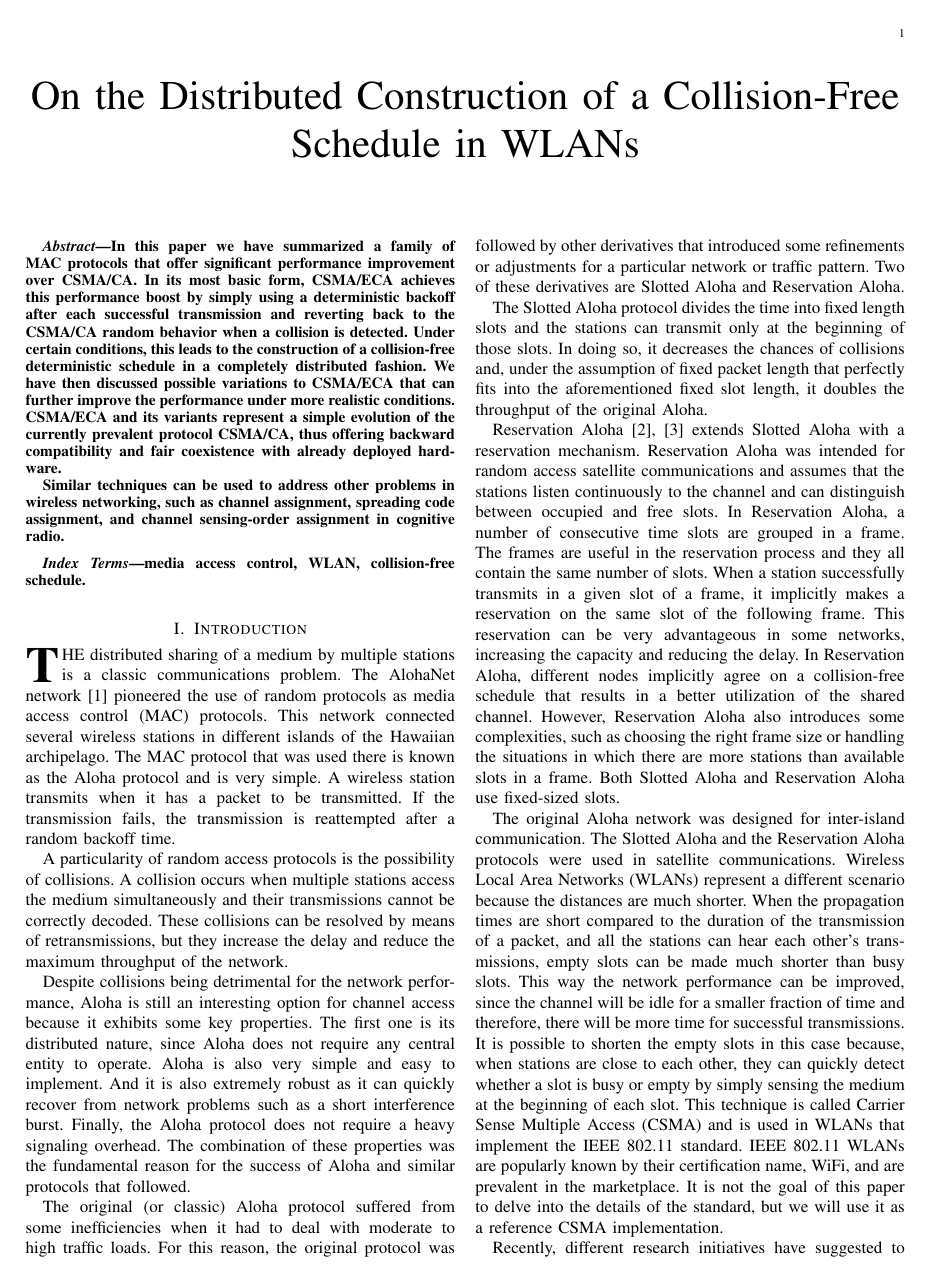
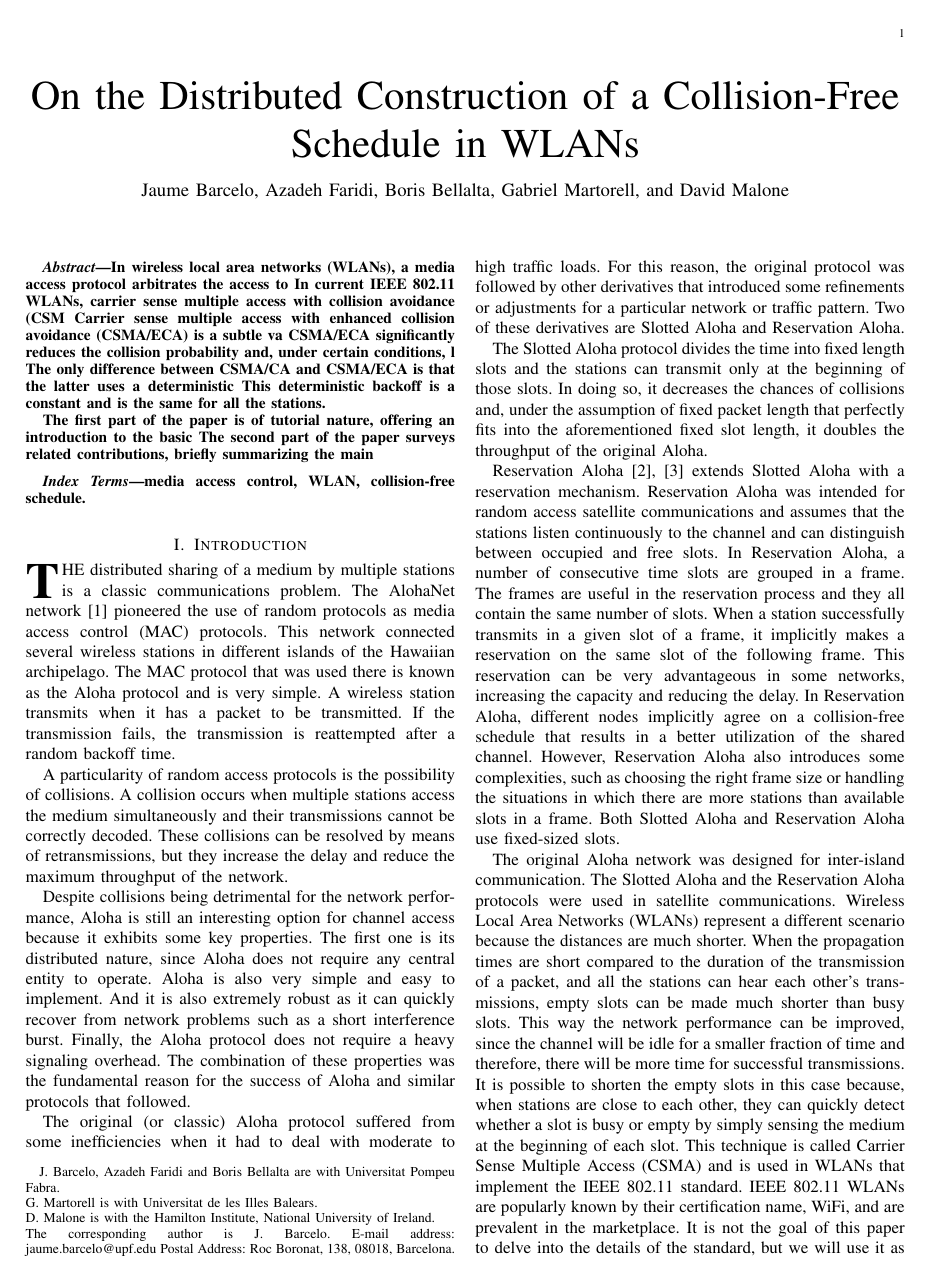
Before and after one commit to jbarcelo/eca_tutorial_paper, a LaTeX paper (tutorial.tex): page 1 of 6. Compiled offline with LaTeX, dvips and Ghostscript.

Commit message:
added authors and reverted abstract

```diff
--- a/tutorial.tex
+++ b/tutorial.tex
@@ -407,14 +407,15 @@
 %
 
 \author{
-%	Jaume~Barcelo,~%\IEEEmembership{Member,~IEEE,}
-%        Boris~Bellalta,~%\IEEEmembership{Member,~IEEE,}
-%        Miquel~Oliver,~%\IEEEmembership{Member,~IEEE,}
-%        and~David~Malone%~\IEEEmembership{Life~Fellow,~IEEE}% <-this % stops a space
-%\thanks{J. Barcelo is with the Dept. de Ingenieria Telematica, Universidad Carlos III de Madrid, Spain (email:jaume.barcelo@uc3m.es).\newline
-%B. Bellata is with the Dept. de Tecnologies de la Informacio i les Comunicacions, Universitat Pompeu Fabra, Spain (email:boris.bellalta@upf.edu).\newline
-%M. Oliver is with the Dept. de Tecnologies de la Informacio i les Comunicacions, Universitat Pompeu Fabra, Spain (email:miquel.oliver@upf.edu).\newline
-%D. Malone is with the Hamilton Institute, National University of Ireland, Maynooth, Ireland (email:David.Malone@nuim.ie)}%
+	Jaume~Barcelo,~%\IEEEmembership{Member,~IEEE,}
+    Azadeh~Faridi,~%\IEEEmembership{Member,~IEEE,}
+    Boris~Bellalta,~%\IEEEmembership{Member,~IEEE,}
+    Gabriel~Martorell,~%\IEEEmembership{Member,~IEEE,}
+    and~David~Malone%~\IEEEmembership{Life~Fellow,~IEEE}% <-this % stops a space
+\thanks{J. Barcelo, Azadeh Faridi and Boris Bellalta are with Universitat Pompeu Fabra.\newline
+G. Martorell is with Universitat de les Illes Balears.\newline
+D. Malone is with the Hamilton Institute, National University of Ireland.\newline
+The corresponding author is J. Barcelo. E-mail address: jaume.barcelo@upf.edu Postal Address: Roc Boronat, 138, 08018, Barcelona.}%
 }
 
 
@@ -472,10 +473,16 @@
 
 \begin{abstract}
 %\boldmath
-In this paper we have summarized a family of MAC protocols that offer significant performance improvement over CSMA/CA. In its most basic form, CSMA/ECA achieves this performance boost by simply using a deterministic backoff after each successful transmission and reverting back to the CSMA/CA random behavior when a collision is detected. Under certain conditions, this leads to the construction of a collision-free deterministic schedule in a completely distributed fashion. We have then discussed possible variations to CSMA/ECA that can further improve the performance under more realistic conditions. CSMA/ECA and its variants represent a simple evolution of the currently prevalent protocol CSMA/CA, thus offering backward compatibility and fair coexistence with already deployed hardware.
+In wireless local area networks (WLANs), a media access protocol arbitrates the access to
+In current IEEE 802.11 WLANs, carrier sense multiple access with collision avoidance (CSM
+Carrier sense multiple access with enhanced collision avoidance (CSMA/ECA) is a subtle va
+CSMA/ECA significantly reduces the collision probability and, under certain conditions, l
+The only difference between CSMA/CA and CSMA/ECA is that the latter uses a deterministic
+This deterministic backoff is a constant and is the same for all the stations.
 
-Similar techniques can be used to address other problems in wireless networking, such as channel assignment, spreading
-code assignment, and channel sensing-order assignment in cognitive radio.
+The first part of the paper is of tutorial nature, offering an introduction to the basic
+The second part of the paper surveys related contributions, briefly summarizing the main
+
 \end{abstract}
 % IEEEtran.cls defaults to using nonbold math in the Abstract.
 % This preserves the distinction between vectors and scalars. However,
```
Also changed, not shown: tutorial.pdf, tutorial.tex (9 more changed lines).
